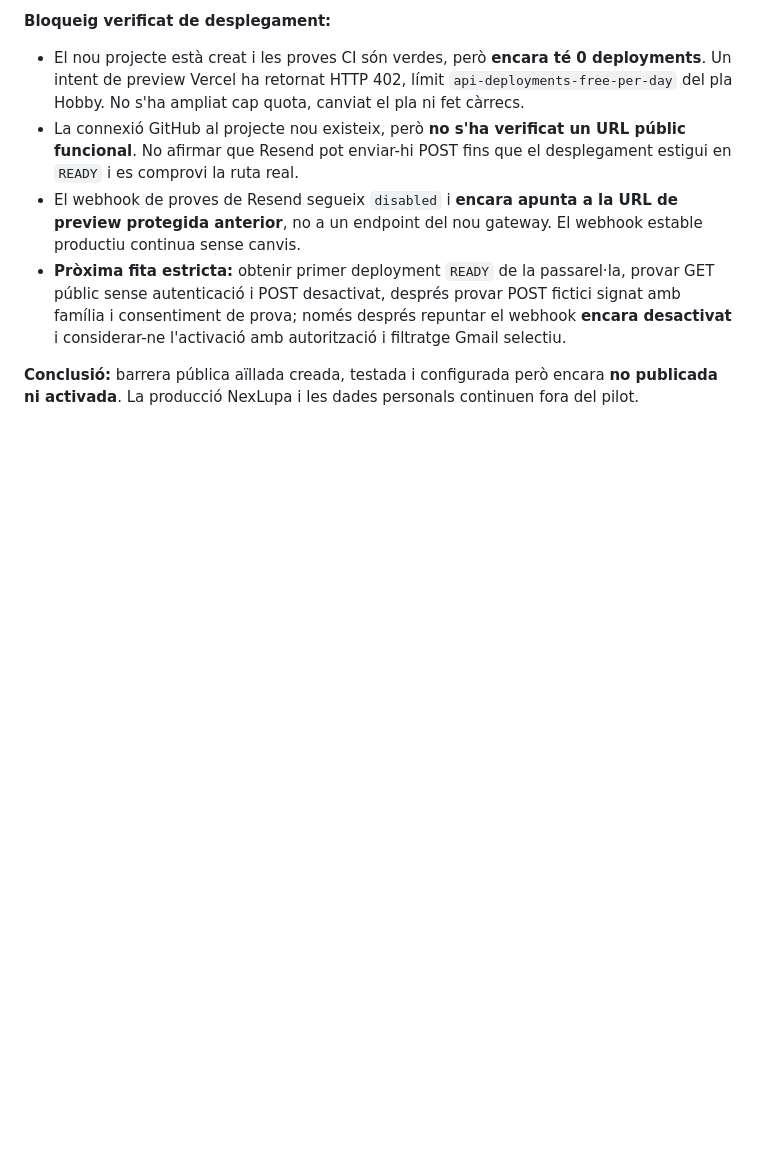
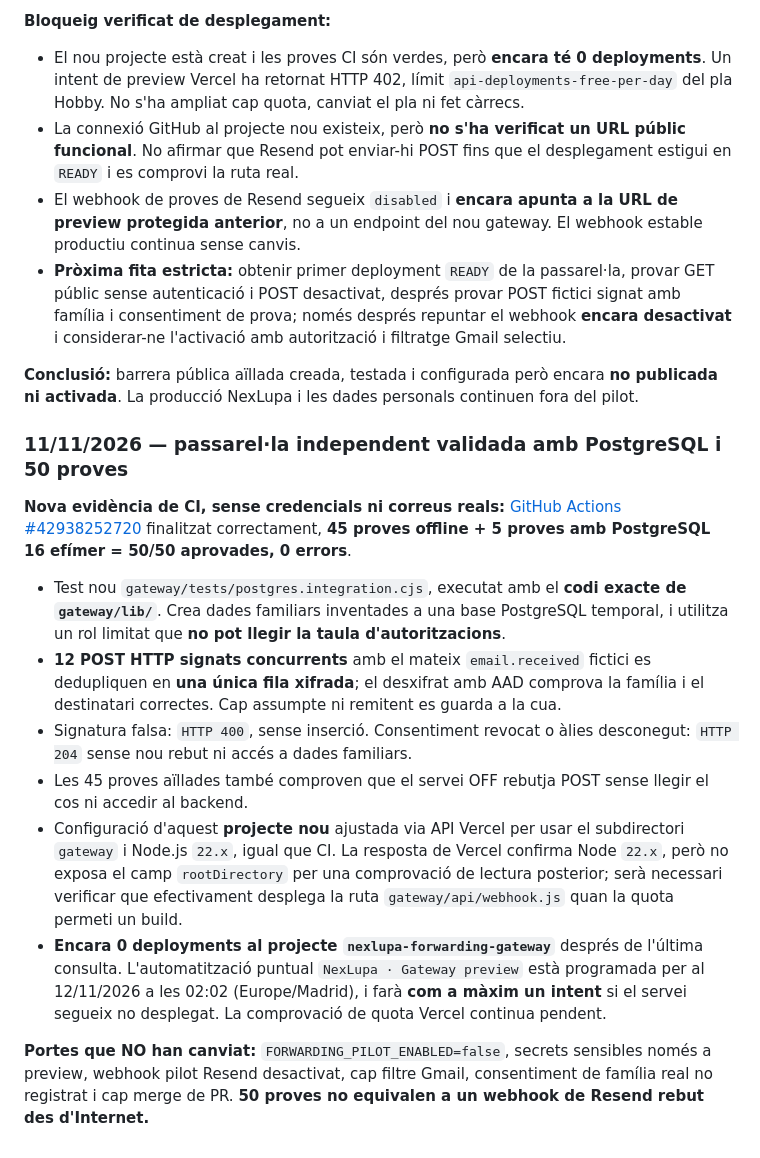
Before and after one commit to DavidParet/Primer-projecte, a Markdown page: docs/integrations/gmail-resend-forwarding-pilot.md, the part around the change. Rendered like a GitHub page; blank space fills up the shorter version.

Commit message:
docs(gateway): record 50 verified tests, isolated PostgreSQL HTTP path and deployment gates

```diff
--- a/docs/integrations/gmail-resend-forwarding-pilot.md
+++ b/docs/integrations/gmail-resend-forwarding-pilot.md
@@ -186,3 +186,17 @@ Aquest treball és de codi i proves aïllades. Cap missatge real ha entrat per l
 - **Pròxima fita estricta:** obtenir primer deployment `READY` de la passarel·la, provar GET públic sense autenticació i POST desactivat, després provar POST fictici signat amb família i consentiment de prova; només després repuntar el webhook **encara desactivat** i considerar-ne l'activació amb autorització i filtratge Gmail selectiu.
 
 **Conclusió:** barrera pública aïllada creada, testada i configurada però encara **no publicada ni activada**. La producció NexLupa i les dades personals continuen fora del pilot.
+
+
+### 11/11/2026 — passarel·la independent validada amb PostgreSQL i 50 proves
+
+**Nova evidència de CI, sense credencials ni correus reals:** [GitHub Actions #42938252720](https://github.com/DavidParet/Primer-projecte/actions/runs/42938252720) finalitzat correctament, **45 proves offline + 5 proves amb PostgreSQL 16 efímer = 50/50 aprovades, 0 errors**.
+
+- Test nou `gateway/tests/postgres.integration.cjs`, executat amb el **codi exacte de `gateway/lib/`**. Crea dades familiars inventades a una base PostgreSQL temporal, i utilitza un rol limitat que **no pot llegir la taula d'autoritzacions**.
+- **12 POST HTTP signats concurrents** amb el mateix `email.received` fictici es dedupliquen en **una única fila xifrada**; el desxifrat amb AAD comprova la família i el destinatari correctes. Cap assumpte ni remitent es guarda a la cua.
+- Signatura falsa: `HTTP 400`, sense inserció. Consentiment revocat o àlies desconegut: `HTTP 204` sense nou rebut ni accés a dades familiars.
+- Les 45 proves aïllades també comproven que el servei OFF rebutja POST sense llegir el cos ni accedir al backend.
+- Configuració d'aquest **projecte nou** ajustada via API Vercel per usar el subdirectori `gateway` i Node.js `22.x`, igual que CI. La resposta de Vercel confirma Node `22.x`, però no exposa el camp `rootDirectory` per una comprovació de lectura posterior; serà necessari verificar que efectivament desplega la ruta `gateway/api/webhook.js` quan la quota permeti un build.
+- **Encara 0 deployments al projecte `nexlupa-forwarding-gateway`** després de l'última consulta. L'automatització puntual `NexLupa · Gateway preview` està programada per al 12/11/2026 a les 02:02 (Europe/Madrid), i farà **com a màxim un intent** si el servei segueix no desplegat. La comprovació de quota Vercel continua pendent.
+
+**Portes que NO han canviat:** `FORWARDING_PILOT_ENABLED=false`, secrets sensibles només a preview, webhook pilot Resend desactivat, cap filtre Gmail, consentiment de família real no registrat i cap merge de PR. **50 proves no equivalen a un webhook de Resend rebut des d'Internet.**
```
